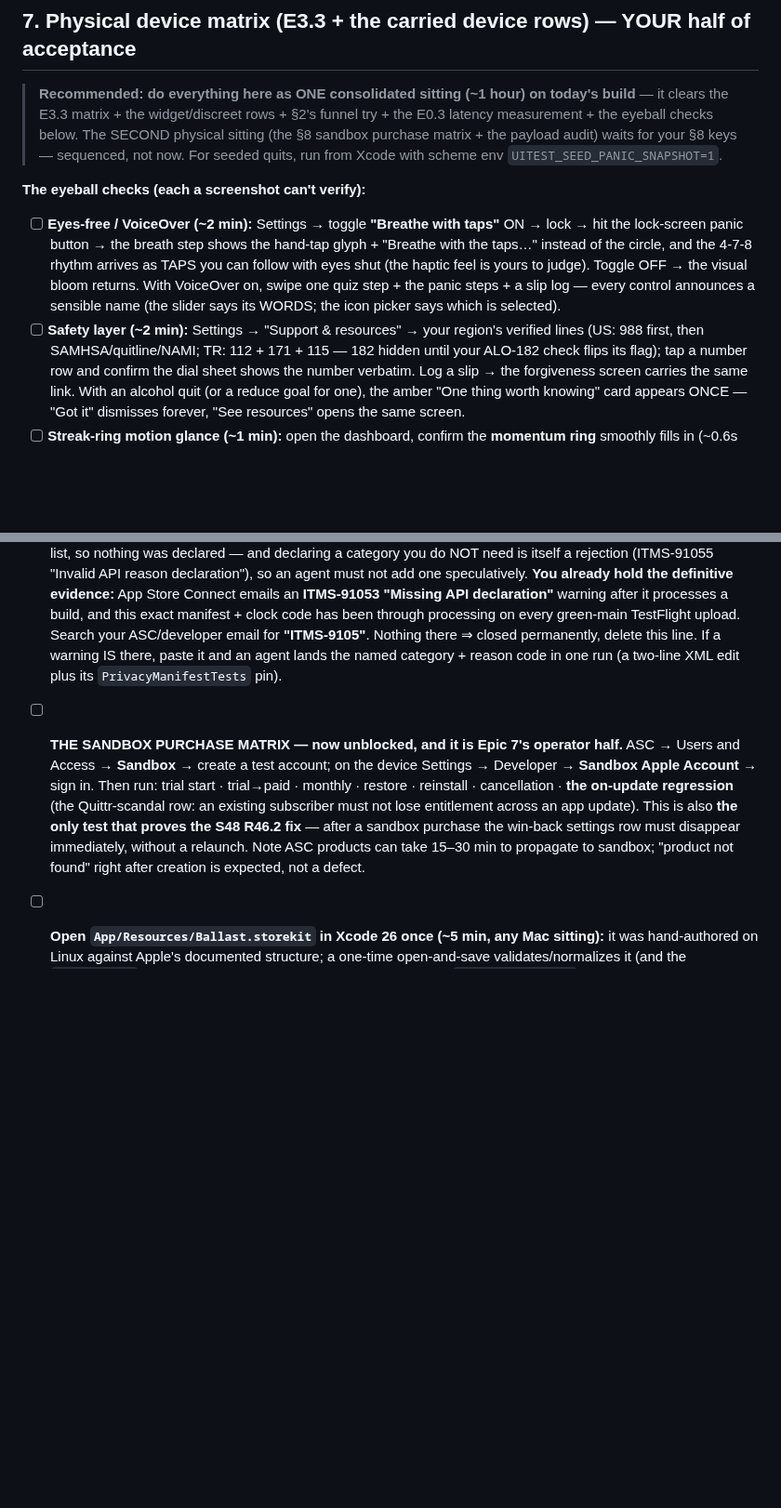
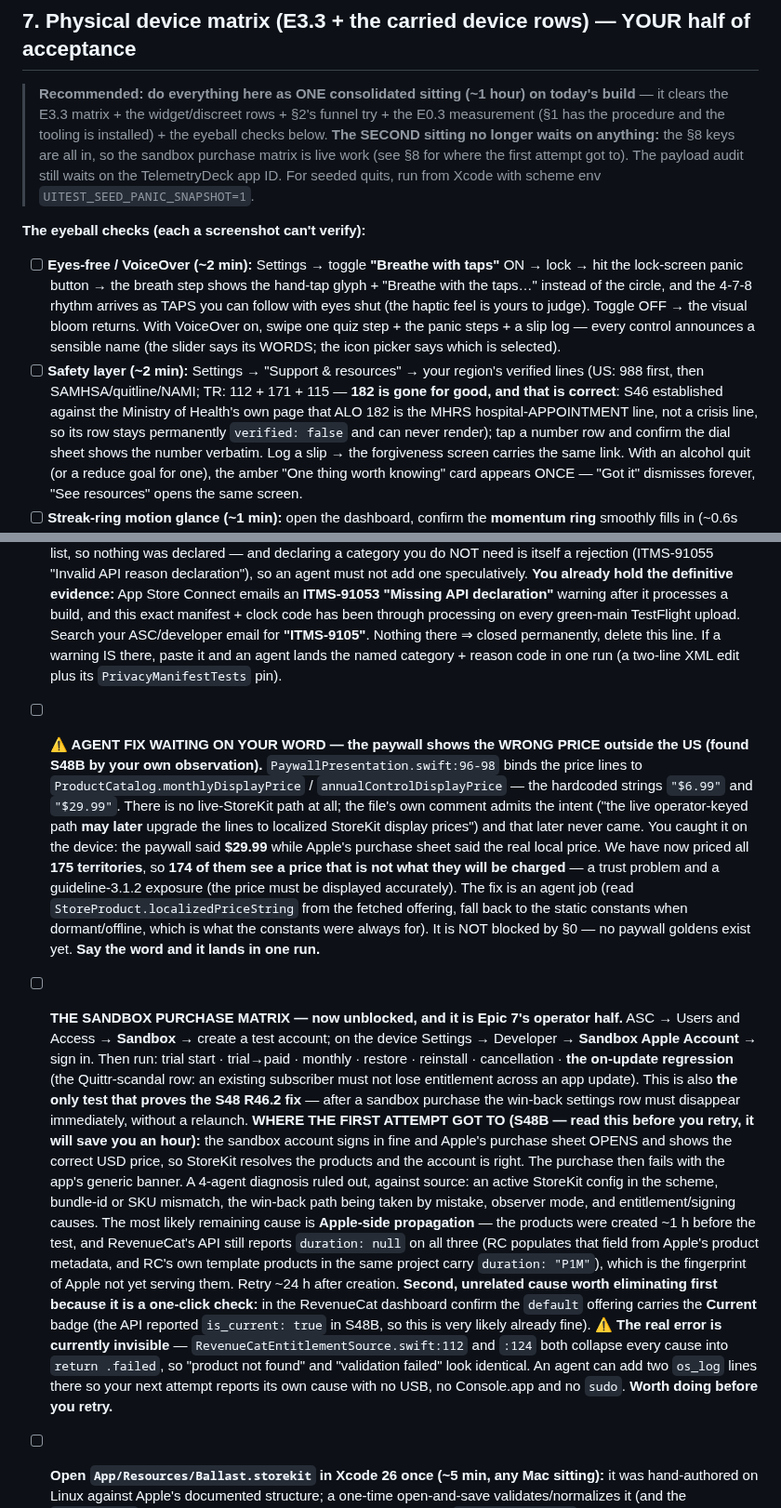
Before and after one commit to aytekXR/unhooked-quit-widget, a Markdown page: docs/operator-expected.md, 2 parts joined by grey strips. Shown at 93% size. GitHub-like rendering; blank space fills up the shorter version.

Commit message:
docs: operator-expected honesty pass after the S48B session work
Four things had gone stale or were never recorded, all of which would have
cost the operator real time:

* §7's safety-layer check still told them ALO 182 would appear "once your
  check flips its flag". S46 established from the Ministry of Health's own
  page that 182 is the MHRS hospital-APPOINTMENT line; its row is permanently
  verified:false and can never render. The instruction described an outcome
  that will never happen.
* §7's preamble still sequenced the second device sitting behind "your §8
  keys". The keys all landed this session.
* The Read-first row still named the §8 keys as a longest-lead item.
* NOT RECORDED ANYWHERE: the paywall hardcodes "$6.99"/"$29.99"
  (PaywallPresentation.swift:96-98) with no live-StoreKit path — the operator
  found this on the device, seeing $29.99 on the paywall while Apple's sheet
  showed the real local price. Now that all 175 territories are priced, 174 of
  them are shown a price they will not be charged. Recorded as an agent fix
  awaiting the operator's word; it is not blocked by §0 since no paywall
  goldens exist yet.

Also banks the sandbox-matrix findings so the next attempt does not re-derive
them: the account and StoreKit resolution are proven good (Apple's sheet opens
with the correct USD price), six causes are ruled out against source, and the
remaining suspect is Apple-side propagation — evidenced by RevenueCat still
reporting duration:null on all three products while its own template products
in the same project carry duration:"P1M". Plus the note that the real error is
currently unreadable because both failure paths collapse to `return .failed`.

Co-Authored-By: Claude Opus 5 (1M context) <noreply@anthropic.com>

```diff
--- a/docs/operator-expected.md
+++ b/docs/operator-expected.md
@@ -195,9 +195,10 @@ the 10/10 evidence MVP §7 asks for.
 ## 7. Physical device matrix (E3.3 + the carried device rows) — YOUR half of acceptance
 
 > **Recommended: do everything here as ONE consolidated sitting (~1 hour) on today's build** — it clears the
-> E3.3 matrix + the widget/discreet rows + §2's funnel try + the E0.3 latency measurement + the eyeball checks
-> below. The SECOND physical sitting (the §8 sandbox purchase matrix + the payload audit) waits for your §8
-> keys — sequenced, not now. For seeded quits, run from Xcode with scheme env `UITEST_SEED_PANIC_SNAPSHOT=1`.
+> E3.3 matrix + the widget/discreet rows + §2's funnel try + the E0.3 measurement (§1 has the procedure and
+> the tooling is installed) + the eyeball checks below. **The SECOND sitting no longer waits on anything:**
+> the §8 keys are all in, so the sandbox purchase matrix is live work (see §8 for where the first attempt
+> got to). The payload audit still waits on the TelemetryDeck app ID. For seeded quits, run from Xcode with scheme env `UITEST_SEED_PANIC_SNAPSHOT=1`.
 
 **The eyeball checks (each a screenshot can't verify):**
 
@@ -208,7 +209,9 @@ the 10/10 evidence MVP §7 asks for.
       slip log — every control announces a sensible name (the slider says its WORDS; the icon picker says which is
       selected).
 - [ ] **Safety layer (~2 min):** Settings → "Support & resources" → your region's verified lines (US: 988 first,
-      then SAMHSA/quitline/NAMI; TR: 112 + 171 + 115 — 182 hidden until your ALO-182 check flips its flag); tap a
+      then SAMHSA/quitline/NAMI; TR: 112 + 171 + 115 — **182 is gone for good, and that is correct**: S46 established
+      against the Ministry of Health's own page that ALO 182 is the MHRS hospital-APPOINTMENT line, not a
+      crisis line, so its row stays permanently `verified: false` and can never render); tap a
       number row and confirm the dial sheet shows the number verbatim. Log a slip → the forgiveness screen carries
       the same link. With an alcohol quit (or a reduce goal for one), the amber "One thing worth knowing" card
       appears ONCE — "Got it" dismisses forever, "See resources" opens the same screen.
@@ -283,14 +286,42 @@ the 10/10 evidence MVP §7 asks for.
       TestFlight upload. Search your ASC/developer email for **"ITMS-9105"**. Nothing there ⇒ closed permanently,
       delete this line. If a warning IS there, paste it and an agent lands the named category + reason code in one
       run (a two-line XML edit plus its `PrivacyManifestTests` pin).
+- [ ] **⚠️ AGENT FIX WAITING ON YOUR WORD — the paywall shows the WRONG PRICE outside the US
+      (found S48B by your own observation).** `PaywallPresentation.swift:96-98` binds the price lines to
+      `ProductCatalog.monthlyDisplayPrice` / `annualControlDisplayPrice` — the hardcoded strings `"$6.99"`
+      and `"$29.99"`. There is no live-StoreKit path at all; the file's own comment admits the intent
+      ("the live operator-keyed path **may later** upgrade the lines to localized StoreKit display
+      prices") and that later never came. You caught it on the device: the paywall said **$29.99** while
+      Apple's purchase sheet said the real local price. We have now priced all **175 territories**, so
+      **174 of them see a price that is not what they will be charged** — a trust problem and a
+      guideline-3.1.2 exposure (the price must be displayed accurately). The fix is an agent job (read
+      `StoreProduct.localizedPriceString` from the fetched offering, fall back to the static constants
+      when dormant/offline, which is what the constants were always for). It is NOT blocked by §0 — no
+      paywall goldens exist yet. **Say the word and it lands in one run.**
 - [ ] **THE SANDBOX PURCHASE MATRIX — now unblocked, and it is Epic 7's operator half.** ASC →
       Users and Access → **Sandbox** → create a test account; on the device Settings → Developer
       → **Sandbox Apple Account** → sign in. Then run: trial start · trial→paid · monthly ·
       restore · reinstall · cancellation · **the on-update regression** (the Quittr-scandal row:
       an existing subscriber must not lose entitlement across an app update). This is also **the
       only test that proves the S48 R46.2 fix** — after a sandbox purchase the win-back settings
-      row must disappear immediately, without a relaunch. Note ASC products can take 15–30 min to
-      propagate to sandbox; "product not found" right after creation is expected, not a defect.
+      row must disappear immediately, without a relaunch.
+      **WHERE THE FIRST ATTEMPT GOT TO (S48B — read this before you retry, it will save you an hour):**
+      the sandbox account signs in fine and Apple's purchase sheet OPENS and shows the correct USD price,
+      so StoreKit resolves the products and the account is right. The purchase then fails with the app's
+      generic banner. A 4-agent diagnosis ruled out, against source: an active StoreKit config in the
+      scheme, bundle-id or SKU mismatch, the win-back path being taken by mistake, observer mode, and
+      entitlement/signing causes. The most likely remaining cause is **Apple-side propagation** — the
+      products were created ~1 h before the test, and RevenueCat's API still reports
+      `duration: null` on all three (RC populates that field from Apple's product metadata, and RC's own
+      template products in the same project carry `duration: "P1M"`), which is the fingerprint of Apple
+      not yet serving them. Retry ~24 h after creation. **Second, unrelated cause worth eliminating
+      first because it is a one-click check:** in the RevenueCat dashboard confirm the `default` offering
+      carries the **Current** badge (the API reported `is_current: true` in S48B, so this is very likely
+      already fine).
+      **⚠️ The real error is currently invisible** — `RevenueCatEntitlementSource.swift:112` and `:124`
+      both collapse every cause into `return .failed`, so "product not found" and "validation failed"
+      look identical. An agent can add two `os_log` lines there so your next attempt reports its own
+      cause with no USB, no Console.app and no `sudo`. **Worth doing before you retry.**
 - [ ] **Open `App/Resources/Ballast.storekit` in Xcode 26 once (~5 min, any Mac sitting):** it was hand-authored
       on Linux against Apple's documented structure; a one-time open-and-save validates/normalizes it (and the
       `adHocOffers` win-back entry). Same sitting: run with launch env `UITEST_PAYWALL=1` to eyeball the paywall.
```
Also changed, not shown: other parts of docs/operator-expected.md (+1 -1 lines).
